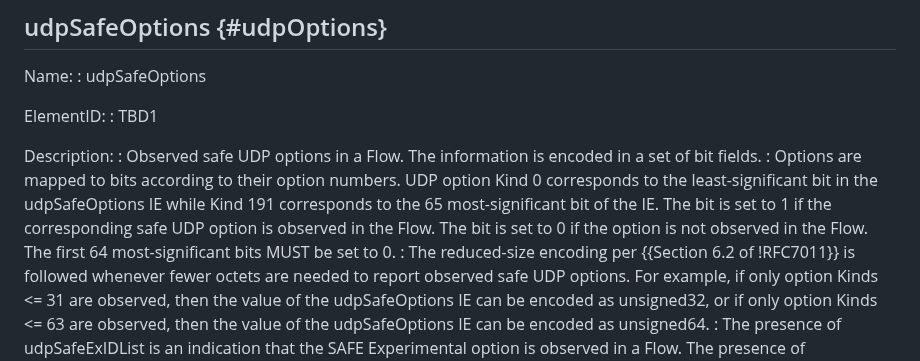
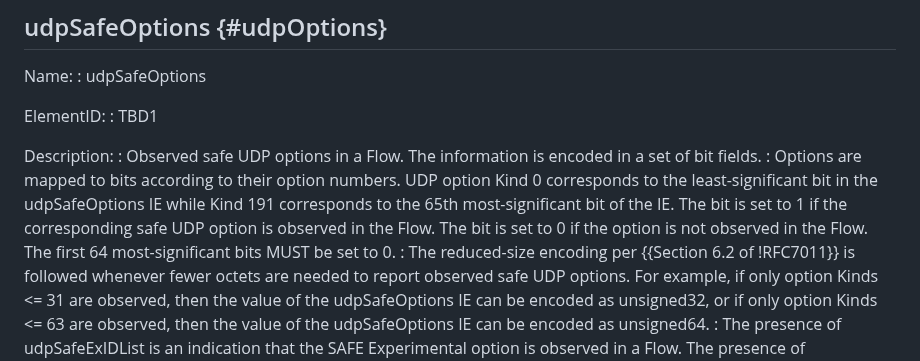
Before and after one commit to boucadair/udp-ipfix, a Markdown page: draft-ietf-opsawg-tsvwg-udp-ipfix.md, the part around the change. GitHub-like rendering.

```diff
--- a/draft-ietf-opsawg-tsvwg-udp-ipfix.md
+++ b/draft-ietf-opsawg-tsvwg-udp-ipfix.md
@@ -117,7 +117,7 @@ Description:
 : Observed safe UDP options in a Flow. The information is encoded in a set of bit fields.
 : Options are mapped to bits according to their option numbers. UDP
   option Kind 0 corresponds to the least-significant bit in the
-  udpSafeOptions IE while Kind 191 corresponds to the 65 most-significant bit of the IE. The bit is set to 1 if the corresponding safe UDP option is observed in the Flow. The bit is set to 0 if the option is not observed in the Flow. The first 64 most-significant bits MUST be set to 0.
+  udpSafeOptions IE while Kind 191 corresponds to the 65th most-significant bit of the IE. The bit is set to 1 if the corresponding safe UDP option is observed in the Flow. The bit is set to 0 if the option is not observed in the Flow. The first 64 most-significant bits MUST be set to 0.
 : The reduced-size encoding per {{Section 6.2 of !RFC7011}} is followed whenever fewer octets are needed to report observed safe UDP options. For example, if only option Kinds <= 31 are observed, then the value of the udpSafeOptions IE can be encoded as unsigned32, or if only option Kinds <= 63 are observed, then the value of the udpSafeOptions IE can be encoded as unsigned64.
 : The presence of udpSafeExIDList is an indication that the SAFE Experimental option is observed in a Flow. The presence of udpSafeExIDList takes precedence over setting the corresponding bit in the udpSafeOptions IE for the same Flow. In order to optimize the use of the reduced-size encoding in the presence of udpSafeExIDList IE, the Exporter MUST NOT set to 1 the EXP flag of the udpSafeOptions IE that is reported for the same Flow.
 
```
